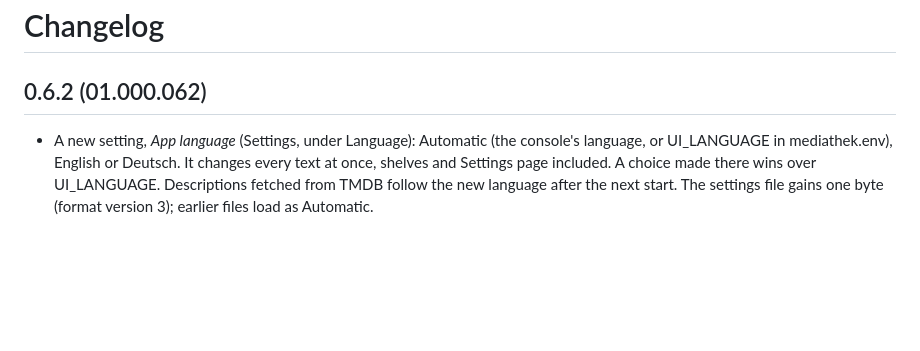
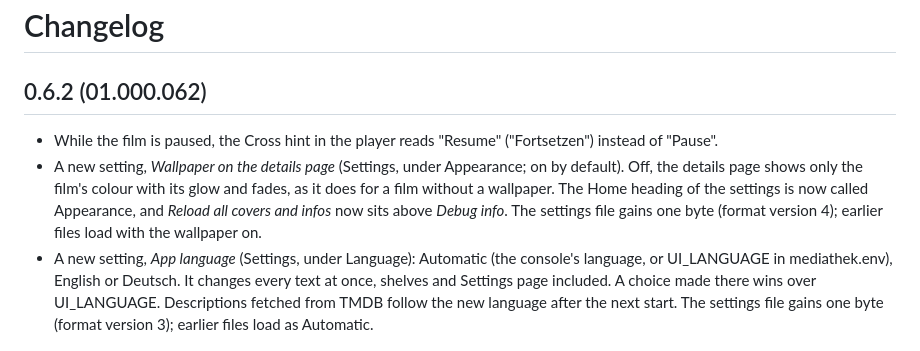
Before and after one commit to M0S4YSH3LL0/mediathek-ps5, a Markdown page: CHANGELOG.md, the part around the change. GitHub-like rendering; blank space fills up the shorter version.

```diff
--- a/CHANGELOG.md
+++ b/CHANGELOG.md
@@ -2,6 +2,13 @@
 
 ## 0.6.2 (01.000.062)
 
+- While the film is paused, the Cross hint in the player reads "Resume" ("Fortsetzen") instead of
+  "Pause".
+- A new setting, *Wallpaper on the details page* (Settings, under Appearance; on by default).
+  Off, the details page shows only the film's colour with its glow and fades, as it does for a
+  film without a wallpaper. The Home heading of the settings is now called Appearance, and *Reload all covers and infos*
+  now sits above *Debug info*. The
+  settings file gains one byte (format version 4); earlier files load with the wallpaper on.
 - A new setting, *App language* (Settings, under Language): Automatic (the console's language,
   or UI_LANGUAGE in mediathek.env), English or Deutsch. It changes every text at once, shelves
   and Settings page included. A choice made there wins over UI_LANGUAGE. Descriptions fetched
```
Also changed, not shown: AGENTS.md (+3 -2 lines), README.md (+10 -9 lines), docs/screenshots/settings-de.jpg, docs/screenshots/settings.jpg, 6 other files.
